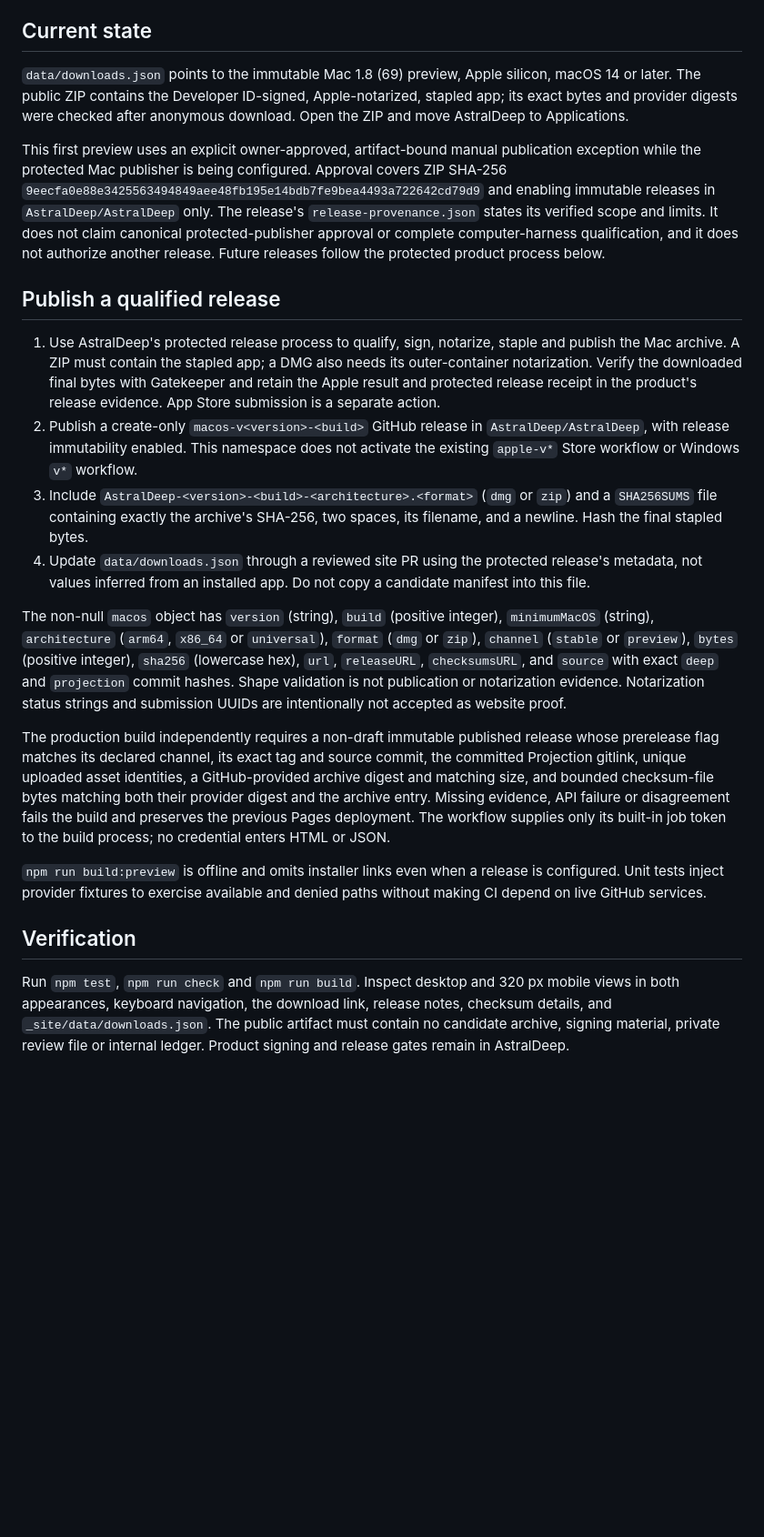
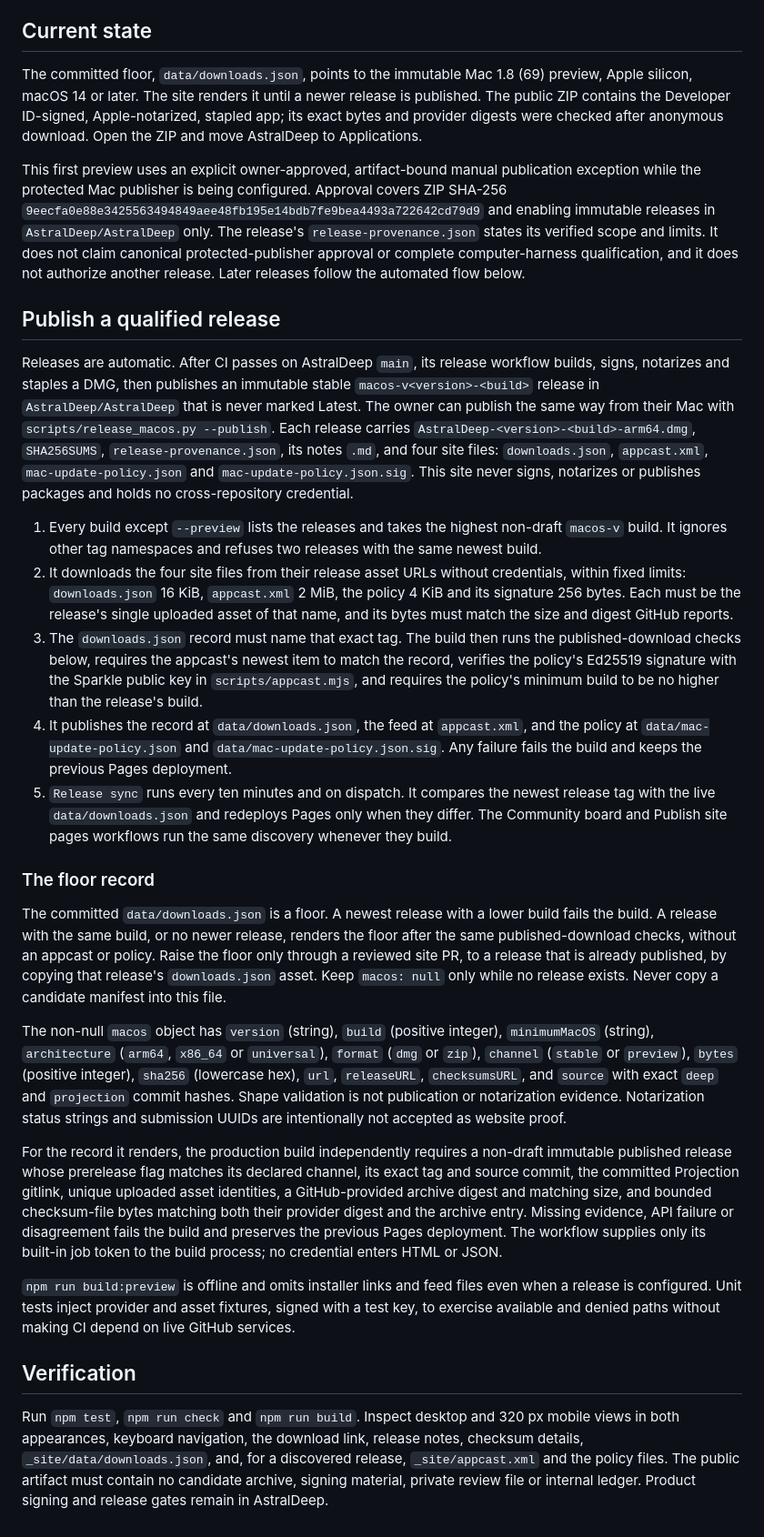
Before and after one commit to AstralDeep/astraldeep.github.io, a Markdown page: docs/DOWNLOADS.md, the part around the change. Shown at 91% size. Rendered like a GitHub page; blank space fills up the shorter version.

```diff
--- a/docs/DOWNLOADS.md
+++ b/docs/DOWNLOADS.md
@@ -4,23 +4,30 @@
 
 ## Current state
 
-`data/downloads.json` points to the immutable Mac 1.8 (69) preview, Apple silicon, macOS 14 or later. The public ZIP contains the Developer ID-signed, Apple-notarized, stapled app; its exact bytes and provider digests were checked after anonymous download. Open the ZIP and move AstralDeep to Applications.
+The committed floor, `data/downloads.json`, points to the immutable Mac 1.8 (69) preview, Apple silicon, macOS 14 or later. The site renders it until a newer release is published. The public ZIP contains the Developer ID-signed, Apple-notarized, stapled app; its exact bytes and provider digests were checked after anonymous download. Open the ZIP and move AstralDeep to Applications.
 
-This first preview uses an explicit owner-approved, artifact-bound manual publication exception while the protected Mac publisher is being configured. Approval covers ZIP SHA-256 `9eecfa0e88e3425563494849aee48fb195e14bdb7fe9bea4493a722642cd79d9` and enabling immutable releases in `AstralDeep/AstralDeep` only. The release's `release-provenance.json` states its verified scope and limits. It does not claim canonical protected-publisher approval or complete computer-harness qualification, and it does not authorize another release. Future releases follow the protected product process below.
+This first preview uses an explicit owner-approved, artifact-bound manual publication exception while the protected Mac publisher is being configured. Approval covers ZIP SHA-256 `9eecfa0e88e3425563494849aee48fb195e14bdb7fe9bea4493a722642cd79d9` and enabling immutable releases in `AstralDeep/AstralDeep` only. The release's `release-provenance.json` states its verified scope and limits. It does not claim canonical protected-publisher approval or complete computer-harness qualification, and it does not authorize another release. Later releases follow the automated flow below.
 
 ## Publish a qualified release
 
-1. Use AstralDeep's protected release process to qualify, sign, notarize, staple and publish the Mac archive. A ZIP must contain the stapled app; a DMG also needs its outer-container notarization. Verify the downloaded final bytes with Gatekeeper and retain the Apple result and protected release receipt in the product's release evidence. App Store submission is a separate action.
-2. Publish a create-only `macos-v<version>-<build>` GitHub release in `AstralDeep/AstralDeep`, with release immutability enabled. This namespace does not activate the existing `apple-v*` Store workflow or Windows `v*` workflow.
-3. Include `AstralDeep-<version>-<build>-<architecture>.<format>` (`dmg` or `zip`) and a `SHA256SUMS` file containing exactly the archive's SHA-256, two spaces, its filename, and a newline. Hash the final stapled bytes.
-4. Update `data/downloads.json` through a reviewed site PR using the protected release's metadata, not values inferred from an installed app. Do not copy a candidate manifest into this file.
+Releases are automatic. After CI passes on AstralDeep `main`, its release workflow builds, signs, notarizes and staples a DMG, then publishes an immutable stable `macos-v<version>-<build>` release in `AstralDeep/AstralDeep` that is never marked Latest. The owner can publish the same way from their Mac with `scripts/release_macos.py --publish`. Each release carries `AstralDeep-<version>-<build>-arm64.dmg`, `SHA256SUMS`, `release-provenance.json`, its notes `.md`, and four site files: `downloads.json`, `appcast.xml`, `mac-update-policy.json` and `mac-update-policy.json.sig`. This site never signs, notarizes or publishes packages and holds no cross-repository credential.
+
+1. Every build except `--preview` lists the releases and takes the highest non-draft `macos-v` build. It ignores other tag namespaces and refuses two releases with the same newest build.
+2. It downloads the four site files from their release asset URLs without credentials, within fixed limits: `downloads.json` 16 KiB, `appcast.xml` 2 MiB, the policy 4 KiB and its signature 256 bytes. Each must be the release's single uploaded asset of that name, and its bytes must match the size and digest GitHub reports.
+3. The `downloads.json` record must name that exact tag. The build then runs the published-download checks below, requires the appcast's newest item to match the record, verifies the policy's Ed25519 signature with the Sparkle public key in `scripts/appcast.mjs`, and requires the policy's minimum build to be no higher than the release's build.
+4. It publishes the record at `data/downloads.json`, the feed at `appcast.xml`, and the policy at `data/mac-update-policy.json` and `data/mac-update-policy.json.sig`. Any failure fails the build and keeps the previous Pages deployment.
+5. `Release sync` runs every ten minutes and on dispatch. It compares the newest release tag with the live `data/downloads.json` and redeploys Pages only when they differ. The Community board and Publish site pages workflows run the same discovery whenever they build.
+
+### The floor record
+
+The committed `data/downloads.json` is a floor. A newest release with a lower build fails the build. A release with the same build, or no newer release, renders the floor after the same published-download checks, without an appcast or policy. Raise the floor only through a reviewed site PR, to a release that is already published, by copying that release's `downloads.json` asset. Keep `macos: null` only while no release exists. Never copy a candidate manifest into this file.
 
 The non-null `macos` object has `version` (string), `build` (positive integer), `minimumMacOS` (string), `architecture` (`arm64`, `x86_64` or `universal`), `format` (`dmg` or `zip`), `channel` (`stable` or `preview`), `bytes` (positive integer), `sha256` (lowercase hex), `url`, `releaseURL`, `checksumsURL`, and `source` with exact `deep` and `projection` commit hashes. Shape validation is not publication or notarization evidence. Notarization status strings and submission UUIDs are intentionally not accepted as website proof.
 
-The production build independently requires a non-draft immutable published release whose prerelease flag matches its declared channel, its exact tag and source commit, the committed Projection gitlink, unique uploaded asset identities, a GitHub-provided archive digest and matching size, and bounded checksum-file bytes matching both their provider digest and the archive entry. Missing evidence, API failure or disagreement fails the build and preserves the previous Pages deployment. The workflow supplies only its built-in job token to the build process; no credential enters HTML or JSON.
+For the record it renders, the production build independently requires a non-draft immutable published release whose prerelease flag matches its declared channel, its exact tag and source commit, the committed Projection gitlink, unique uploaded asset identities, a GitHub-provided archive digest and matching size, and bounded checksum-file bytes matching both their provider digest and the archive entry. Missing evidence, API failure or disagreement fails the build and preserves the previous Pages deployment. The workflow supplies only its built-in job token to the build process; no credential enters HTML or JSON.
 
-`npm run build:preview` is offline and omits installer links even when a release is configured. Unit tests inject provider fixtures to exercise available and denied paths without making CI depend on live GitHub services.
+`npm run build:preview` is offline and omits installer links and feed files even when a release is configured. Unit tests inject provider and asset fixtures, signed with a test key, to exercise available and denied paths without making CI depend on live GitHub services.
 
 ## Verification
 
-Run `npm test`, `npm run check` and `npm run build`. Inspect desktop and 320 px mobile views in both appearances, keyboard navigation, the download link, release notes, checksum details, and `_site/data/downloads.json`. The public artifact must contain no candidate archive, signing material, private review file or internal ledger. Product signing and release gates remain in AstralDeep.
+Run `npm test`, `npm run check` and `npm run build`. Inspect desktop and 320 px mobile views in both appearances, keyboard navigation, the download link, release notes, checksum details, `_site/data/downloads.json`, and, for a discovered release, `_site/appcast.xml` and the policy files. The public artifact must contain no candidate archive, signing material, private review file or internal ledger. Product signing and release gates remain in AstralDeep.
```
Also changed, not shown: README.md (+2 -2 lines).
